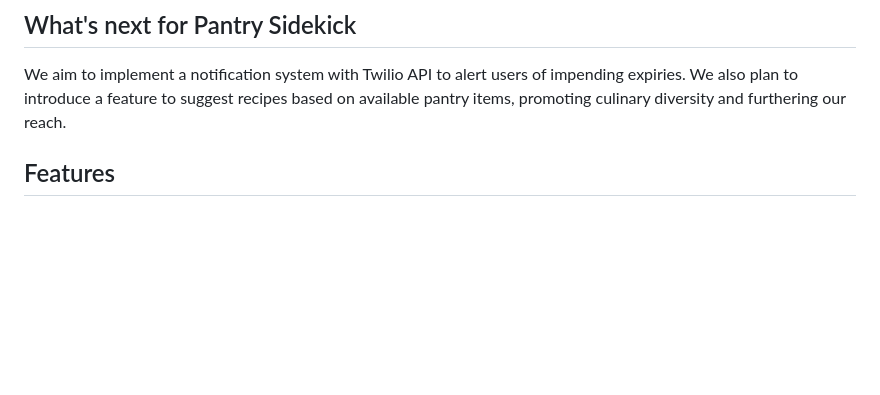
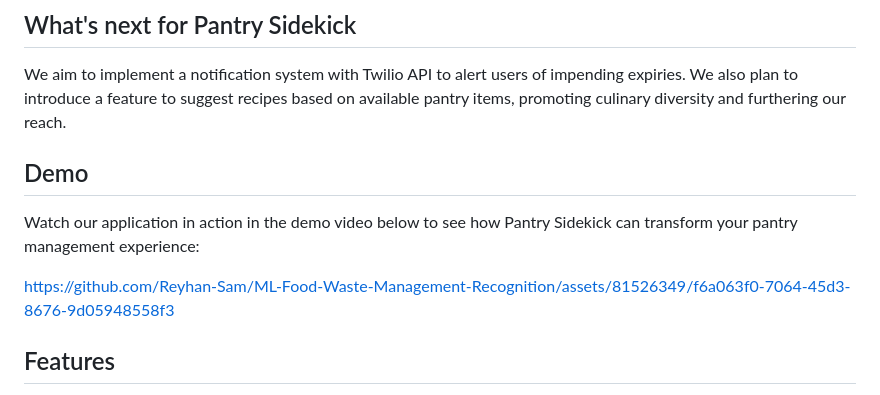
Before and after one commit to Reyhan-Sam/HackAttack, a Markdown page: README.md, the part around the change. Drawn GitHub-style; blank space fills up the shorter version.

```diff
--- a/README.md
+++ b/README.md
@@ -34,6 +34,14 @@ The value of food and its conservation has been a key takeaway from this project
 
 ## What's next for Pantry Sidekick
 We aim to implement a notification system with Twilio API to alert users of impending expiries. We also plan to introduce a feature to suggest recipes based on available pantry items, promoting culinary diversity and furthering our reach.
+
+## Demo
+Watch our application in action in the demo video below to see how Pantry Sidekick can transform your pantry management experience:
+
+https://github.com/Reyhan-Sam/ML-Food-Waste-Management-Recognition/assets/81526349/f6a063f0-7064-45d3-8676-9d05948558f3
+
+
+
 
 ## Features
 
```
